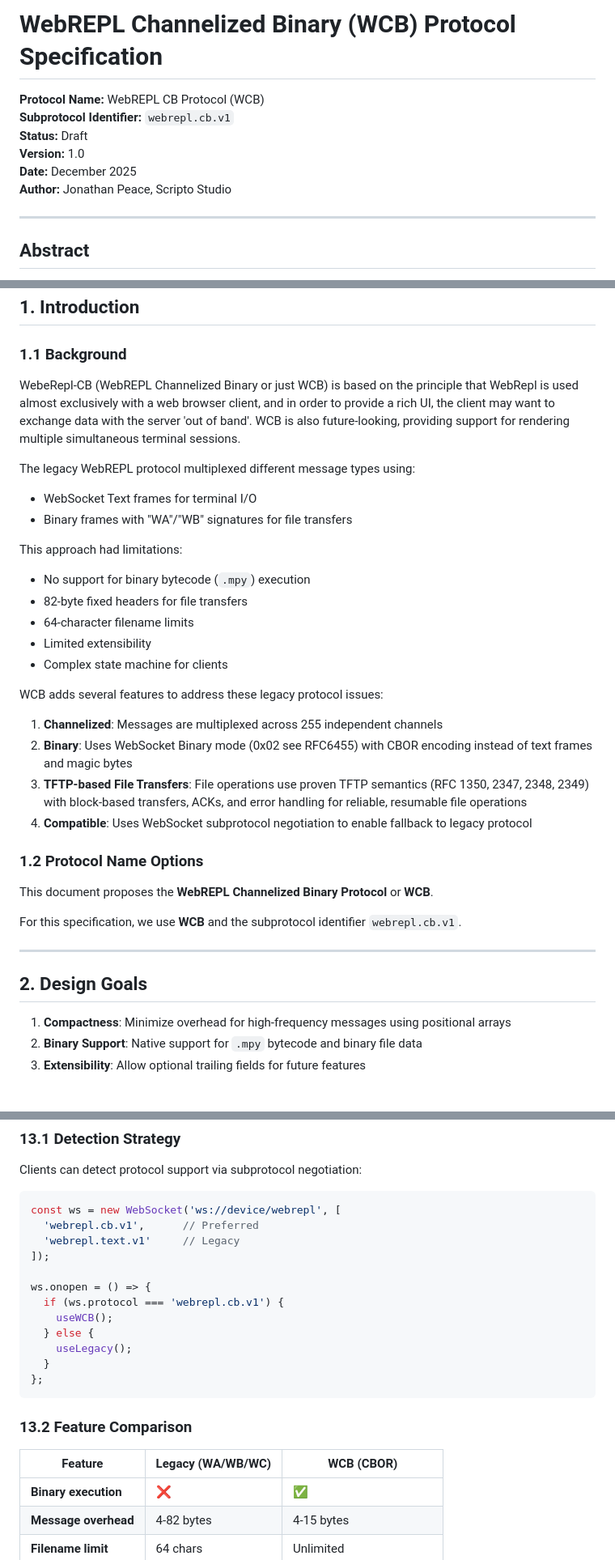
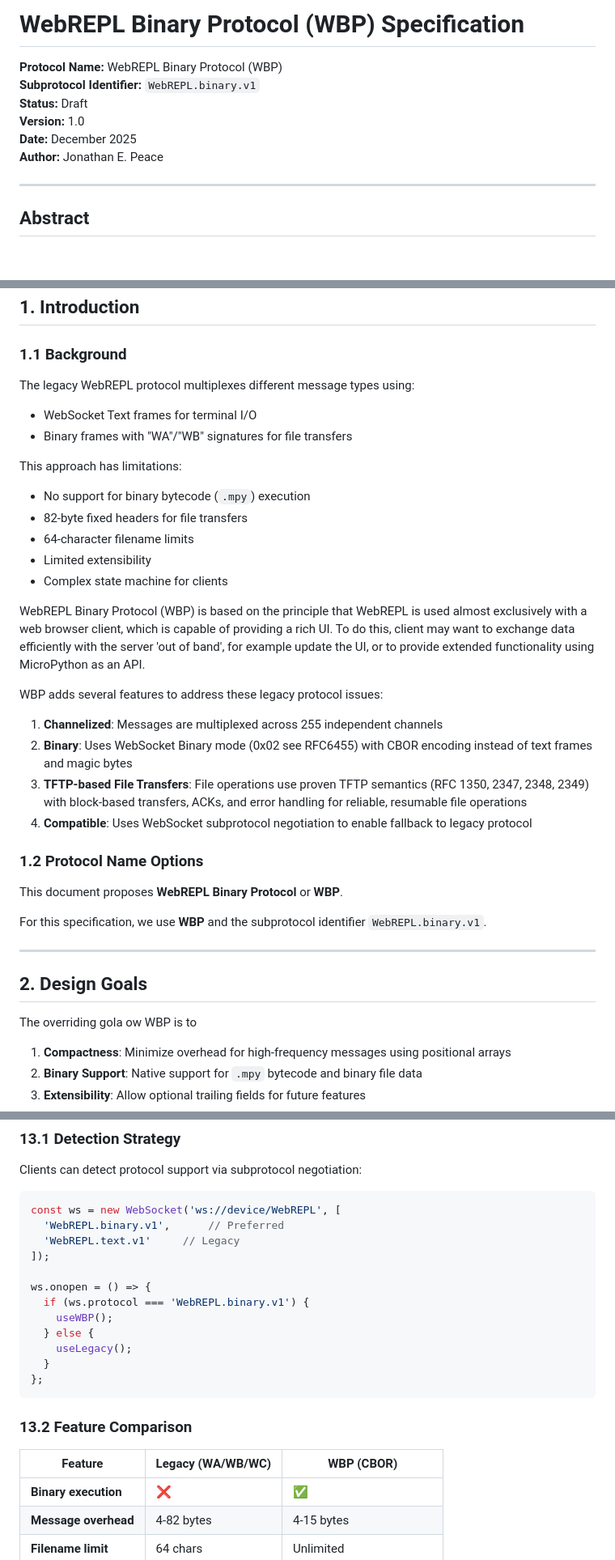
Before and after one commit to jetpax/webrepl, a Markdown page: webrepl_cb_rfc.md, 3 parts joined by grey strips. Shown: that part at 81% size. Rendered like a GitHub page; blank space fills up the shorter version.

Commit message:
update naming convention

````diff
--- a/webrepl_cb_rfc.md
+++ b/webrepl_cb_rfc.md
@@ -1,11 +1,11 @@
-# WebREPL Channelized Binary (WCB) Protocol Specification
-
-**Protocol Name:** WebREPL CB Protocol (WCB)
-**Subprotocol Identifier:** `webrepl.cb.v1`
+# WebREPL Binary Protocol (WBP) Specification
+
+**Protocol Name:** WebREPL Binary Protocol (WBP)
+**Subprotocol Identifier:** `WebREPL.binary.v1`
 **Status:** Draft
 **Version:** 1.0
 **Date:** December 2025
-**Author:** Jonathan Peace, Scripto Studio
+**Author:** Jonathan E. Peace
 
 ---
 
@@ -36,20 +36,20 @@ This document specifies a multiplexing protocol for WebREPL communication over W
 
 ### 1.1 Background
 
-WebeRepl-CB (WebREPL Channelized Binary or just WCB) is based on the principle that WebRepl is used almost exclusively with a web browser client, and in order to provide a rich UI, the client may want to exchange data with the server 'out of band'.  WCB is also future-looking, providing support for rendering multiple simultaneous terminal sessions.
-
-The legacy WebREPL protocol multiplexed different message types using:
+The legacy WebREPL protocol multiplexes different message types using:
 - WebSocket Text frames for terminal I/O
 - Binary frames with "WA"/"WB" signatures for file transfers
 
-This approach had limitations:
+This approach has limitations:
 - No support for binary bytecode (`.mpy`) execution
 - 82-byte fixed headers for file transfers
 - 64-character filename limits
 - Limited extensibility
 - Complex state machine for clients
 
-WCB adds several features to address these legacy protocol issues:
+WebREPL Binary Protocol (WBP) is based on the principle that WebREPL is used almost exclusively with a web browser client, which is capable of providing a rich UI. To do this, client may want to exchange data efficiently with the server 'out of band', for example update the UI, or to provide extended functionality using MicroPython as an API.
+
+WBP adds several features to address these legacy protocol issues:
 1. **Channelized**: Messages are multiplexed across 255 independent channels
 2. **Binary**: Uses WebSocket Binary mode (0x02 see RFC6455) with CBOR encoding instead of text frames and magic bytes
 3. **TFTP-based File Transfers**: File operations use proven TFTP semantics (RFC 1350, 2347, 2348, 2349) with block-based transfers, ACKs, and error handling for reliable, resumable file operations
@@ -58,14 +58,15 @@ WCB adds several features to address these legacy protocol issues:
 
 ### 1.2 Protocol Name Options
 
-This document proposes the **WebREPL Channelized Binary Protocol** or **WCB**.
-
-For this specification, we use **WCB** and the subprotocol identifier `webrepl.cb.v1`.
+This document proposes **WebREPL Binary Protocol** or **WBP**.
+
+For this specification, we use **WBP** and the subprotocol identifier `WebREPL.binary.v1`.
 
 ---
 
 ## 2. Design Goals
 
+The overriding gola ow WBP is to
 1. **Compactness**: Minimize overhead for high-frequency messages using positional arrays
 2. **Binary Support**: Native support for `.mpy` bytecode and binary file data
 3. **Extensibility**: Allow optional trailing fields for future features
@@ -1695,14 +1697,14 @@ This means M2M helpers can simply use `print(json.dumps(...))` and the output au
 Clients can detect protocol support via subprotocol negotiation:
 
 ```javascript
-const ws = new WebSocket('ws://device/webrepl', [
-  'webrepl.cb.v1',      // Preferred
-  'webrepl.text.v1'     // Legacy
+const ws = new WebSocket('ws://device/WebREPL', [
+  'WebREPL.binary.v1',      // Preferred
+  'WebREPL.text.v1'     // Legacy
 ]);
 
 ws.onopen = () => {
-  if (ws.protocol === 'webrepl.cb.v1') {
-    useWCB();
+  if (ws.protocol === 'WebREPL.binary.v1') {
+    useWBP();
   } else {
     useLegacy();
   }
@@ -1711,7 +1713,7 @@ ws.onopen = () => {
 
 ### 13.2 Feature Comparison
 
-| Feature | Legacy (WA/WB/WC) | WCB (CBOR) |
+| Feature | Legacy (WA/WB/WC) | WBP (CBOR) |
 |---------|-------------------|------------|
 | **Binary execution** | ❌ | ✅ |
 | **Message overhead** | 4-82 bytes | 4-15 bytes |
````
Also changed, not shown: other parts of webrepl_cb_rfc.md (+11 -11 lines).
